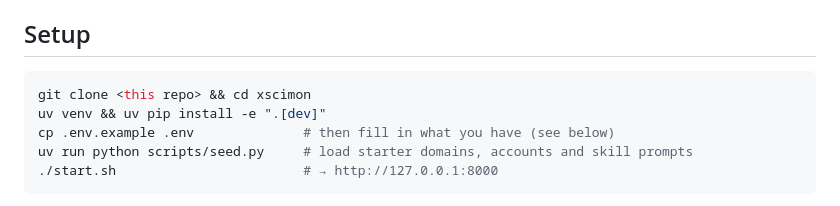
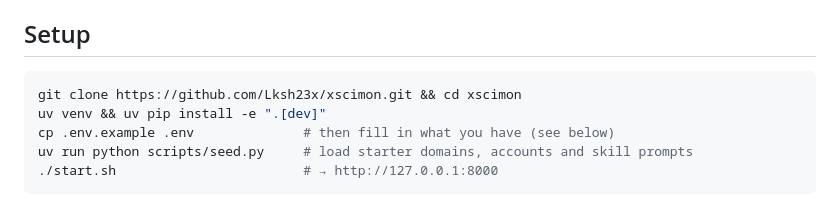
Before and after one commit to Lksh23x/xscimon, a Markdown page: README.md, the part around the change. Drawn GitHub-style.

Commit message:
docs: use real clone URL in README
Co-Authored-By: Claude Opus 5.5 <noreply@anthropic.com>

````diff
--- a/README.md
+++ b/README.md
@@ -45,7 +45,7 @@ back 7 days.
 ## Setup
 
 ```bash
-git clone <this repo> && cd xscimon
+git clone https://github.com/Lksh23x/xscimon.git && cd xscimon
 uv venv && uv pip install -e ".[dev]"
 cp .env.example .env              # then fill in what you have (see below)
 uv run python scripts/seed.py     # load starter domains, accounts and skill prompts
````
